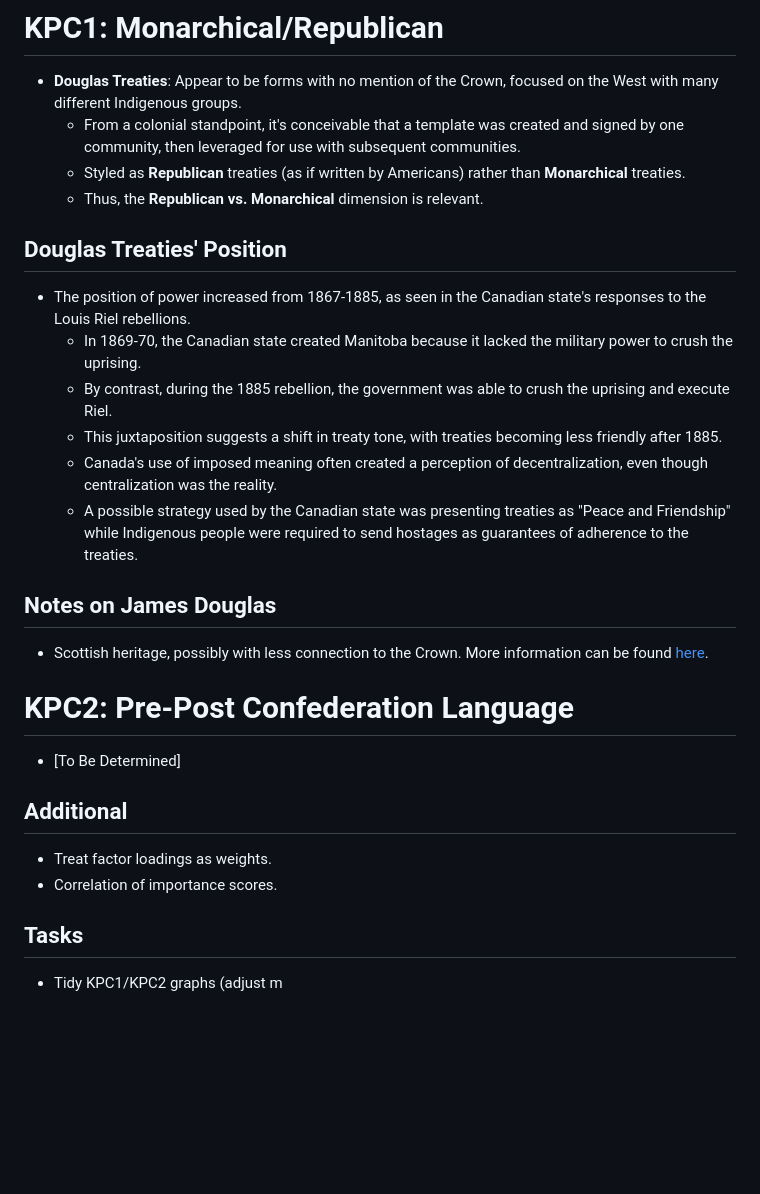
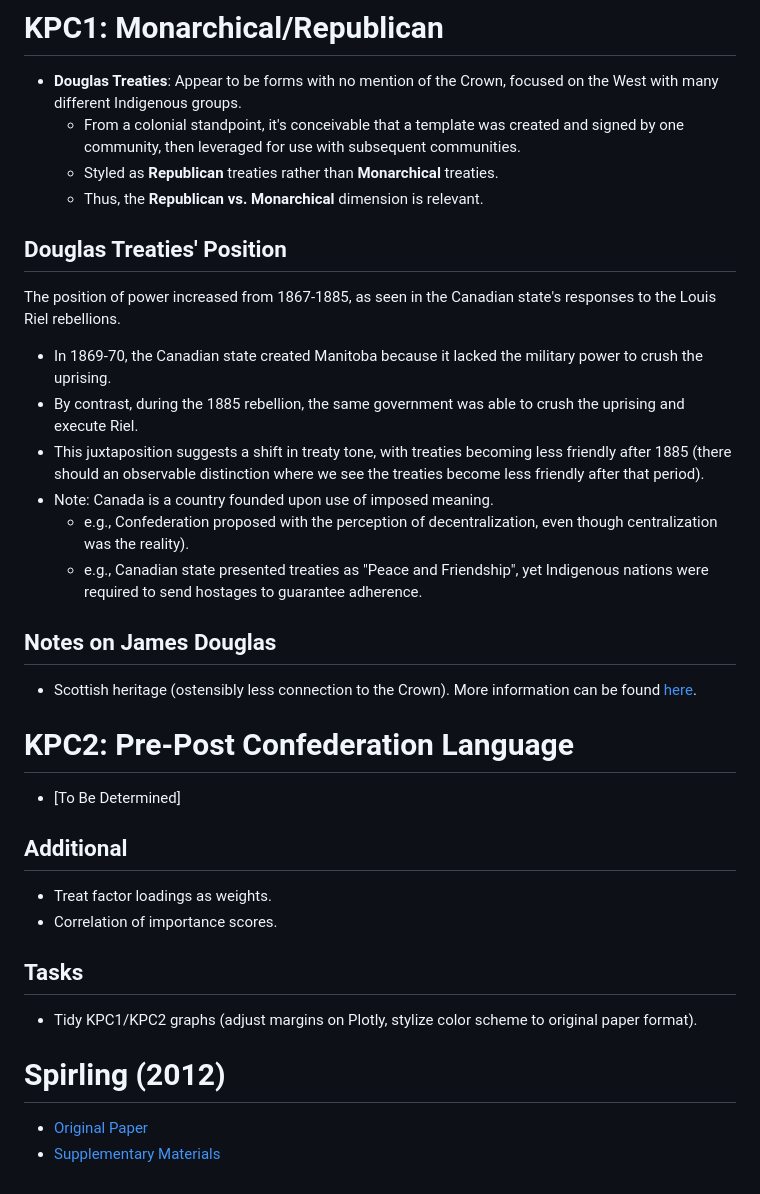
Before and after one commit to mcowan38/CAN_treaties_NLP, a Markdown page: README.md, the part around the change. GitHub-like rendering; blank space fills up the shorter version.

```diff
--- a/README.md
+++ b/README.md
@@ -42,19 +42,20 @@ This paper replicates Spirling's (2012) string kernel principal components analy
 # KPC1: Monarchical/Republican
 - **Douglas Treaties**: Appear to be forms with no mention of the Crown, focused on the West with many different Indigenous groups.
   - From a colonial standpoint, it's conceivable that a template was created and signed by one community, then leveraged for use with subsequent communities.
-  - Styled as **Republican** treaties (as if written by Americans) rather than **Monarchical** treaties.
+  - Styled as **Republican** treaties rather than **Monarchical** treaties.
   - Thus, the **Republican vs. Monarchical** dimension is relevant.
 
 ## Douglas Treaties' Position
-- The position of power increased from 1867-1885, as seen in the Canadian state's responses to the Louis Riel rebellions.
-  - In 1869-70, the Canadian state created Manitoba because it lacked the military power to crush the uprising.
-  - By contrast, during the 1885 rebellion, the government was able to crush the uprising and execute Riel.
-  - This juxtaposition suggests a shift in treaty tone, with treaties becoming less friendly after 1885.
-  - Canada's use of imposed meaning often created a perception of decentralization, even though centralization was the reality.
-  - A possible strategy used by the Canadian state was presenting treaties as "Peace and Friendship" while Indigenous people were required to send hostages as guarantees of adherence to the treaties.
+The position of power increased from 1867-1885, as seen in the Canadian state's responses to the Louis Riel rebellions.
+- In 1869-70, the Canadian state created Manitoba because it lacked the military power to crush the uprising.
+- By contrast, during the 1885 rebellion, the same government was able to crush the uprising and execute Riel.
+- This juxtaposition suggests a shift in treaty tone, with treaties becoming less friendly after 1885 (there should an observable distinction where we see the treaties become less friendly after that period).
+- Note: Canada is a country founded upon use of imposed meaning.
+  - e.g., Confederation proposed with the perception of decentralization, even though centralization was the reality).
+  - e.g., Canadian state presented treaties as "Peace and Friendship", yet Indigenous nations were required to send hostages to guarantee adherence.
 
 ## Notes on James Douglas
-- Scottish heritage, possibly with less connection to the Crown. More information can be found [here](https://ojs.library.ubc.ca/index.php/bcstudies/article/view/1252/1295).
+- Scottish heritage (ostensibly less connection to the Crown). More information can be found [here](https://ojs.library.ubc.ca/index.php/bcstudies/article/view/1252/1295).
 
 # KPC2: Pre-Post Confederation Language
 - [To Be Determined]
@@ -64,4 +65,8 @@ This paper replicates Spirling's (2012) string kernel principal components analy
 - Correlation of importance scores.
 
 ## Tasks
-- Tidy KPC1/KPC2 graphs (adjust m
+- Tidy KPC1/KPC2 graphs (adjust margins on Plotly, stylize color scheme to original paper format).
+
+# Spirling (2012)
+- [Original Paper](https://dataverse.harvard.edu/dataset.xhtml?persistentId=hdl:1902.1/17222)
+- [Supplementary Materials](https://github.com/ArthurSpirling/AJPS_Treaties_Replication/)
```
